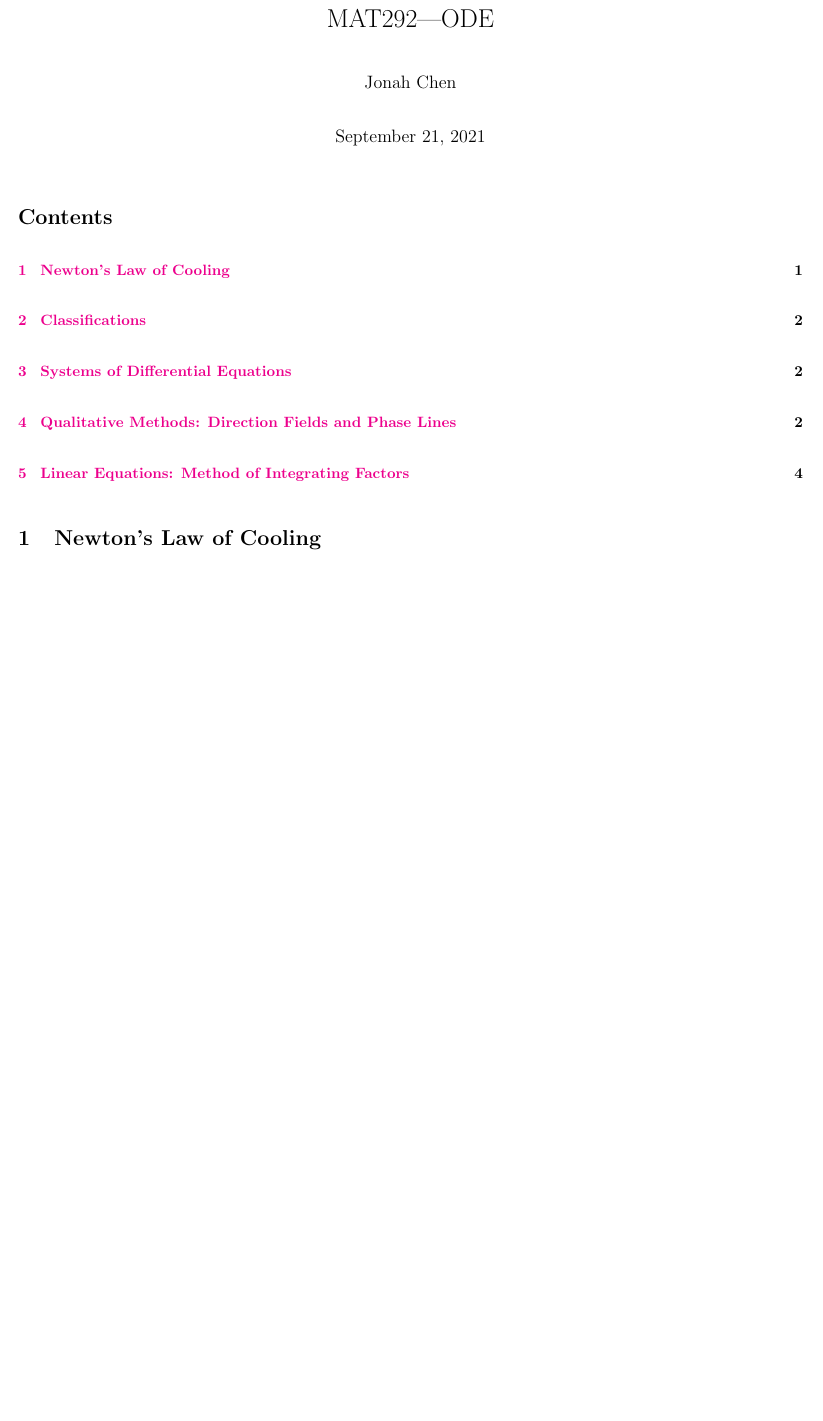
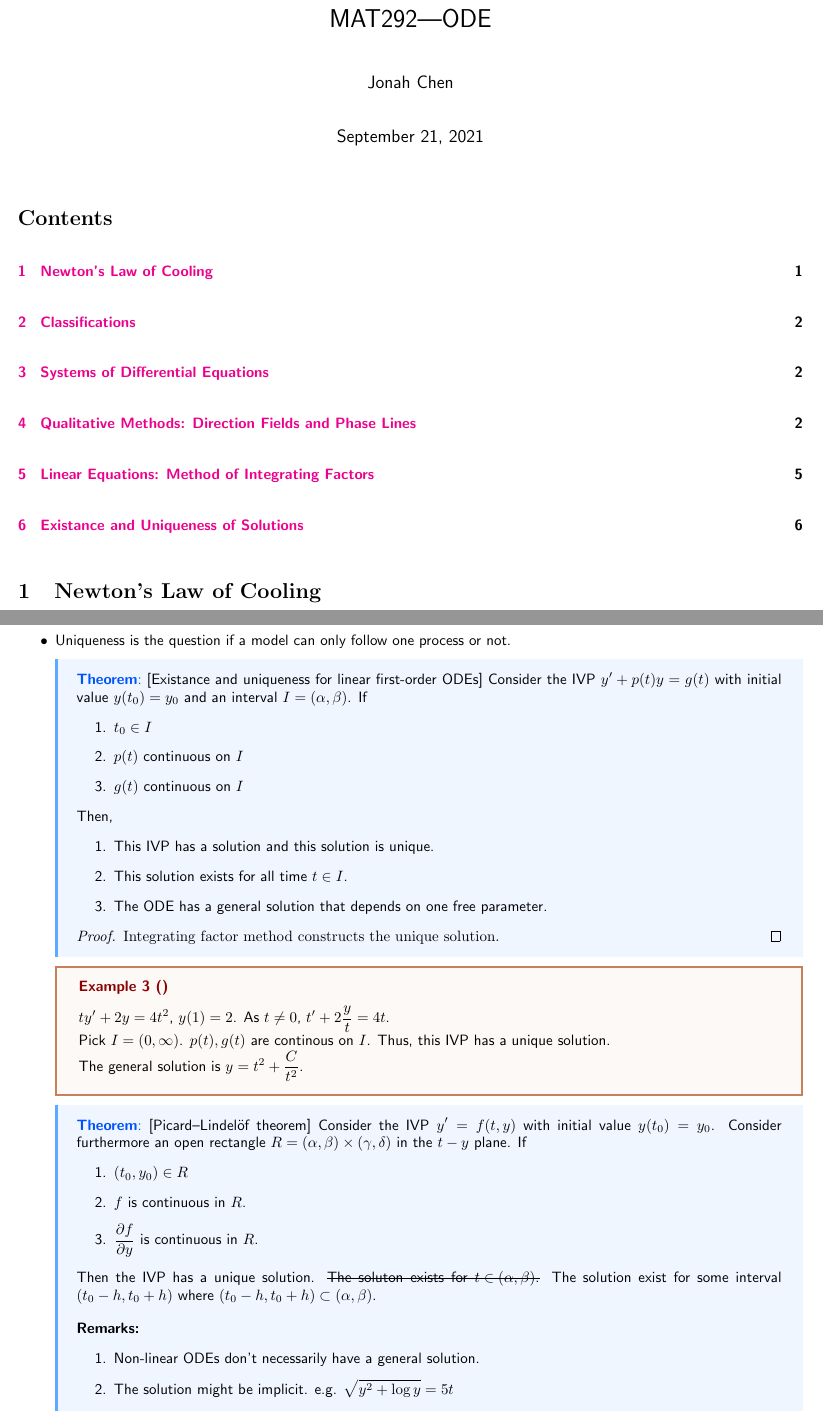
Before and after one commit to jonah-chen/2021-notes, a LaTeX document (mat292.tex): part of page 1 of 5 before the commit and two parts of pages 1 and 6 of 6 after it, the two joined at a grey line, cut so that both start at the same text, the shorter picture padded with empty space. Compiled offline with pdfLaTeX.

Commit message:
mat292 l6

```diff
--- a/mat292.tex
+++ b/mat292.tex
@@ -13,7 +13,9 @@
 \usepackage{pgf,tikz,pgfplots}
 \usepackage{mathrsfs}
 \usepackage{textcomp}
+\usepackage{ulem}
 \usetikzlibrary{arrows}
 \numberwithin{equation}{section}
 \pgfplotsset{compat=1.16}
+\everymath{\displaystyle}
 \begin{document}
@@ -211,4 +213,48 @@
         &=T_0+\frac{kA}{k^2+\omega^2}\left(k\sin(\omega t)-\omega\cos(\omega t)\right)+C\exp(-kt)
     \end{align}
 \end{example}
+\section{Existance and Uniqueness of Solutions}
+\begin{itemize}
+    \item Uniqueness is the question if a model can only follow one process or not.
+    \begin{theorem}[Existance and uniqueness for linear first-order ODEs]
+        Consider the IVP $y'+p(t)y=g(t)$ with initial value $y(t_0)=y_0$ and an interval $I=(\alpha,\beta)$. If
+        \begin{enumerate}
+            \item $t_0\in I$
+            \item $p(t)$ continuous on $I$
+            \item $g(t)$ continuous on $I$
+        \end{enumerate}
+        Then,
+        \begin{enumerate}
+            \item This IVP has a solution and this solution is unique.
+            \item This solution exists for all time $t\in I$.
+            \item The ODE has a general solution that depends on one free parameter.
+        \end{enumerate}
+        \begin{proof}
+            Integrating factor method constructs the unique solution.
+        \end{proof}
+    \end{theorem}
+    \begin{example}
+        $ty'+2y=4t^2$, $y(1)=2$. As $t\neq 0$, $t'+2\frac{y}{t}=4t$.
+
+        Pick $I=(0,\infty)$. $p(t),g(t)$ are continous on $I$. Thus, this IVP has a unique solution.
+
+        The general solution is $y=t^2+\frac{C}{t^2}$.
+    \end{example}
+    \begin{theorem}[Picard–Lindelöf theorem]
+        Consider the IVP $y'=f(t,y)$ with initial value $y(t_0)=y_0$. Consider furthermore an open rectangle $R=(\alpha,\beta)\times(\gamma,\delta)$ in the $t-y$ plane. If
+        \begin{enumerate}
+            \item $(t_0,y_0)\in R$
+            \item $f$ is continuous in $R$.
+            \item $\partialderivative{f}{y}$ is continuous in $R$.
+        \end{enumerate}
+        Then the IVP has a unique solution. \sout{The soluton exists for $t\in(\alpha,\beta)$.} The solution exist for some interval $(t_0-h,t_0+h)$ where $(t_0-h,t_0+h)\subset(\alpha,\beta)$.
+
+        \vspace{10pt}
+        \textbf{Remarks:}
+        \begin{enumerate}
+            \item Non-linear ODEs don't necessarily have a general solution.
+            \item The solution might be implicit. e.g. $\sqrt{y^2+\log y}=5t$
+        \end{enumerate}
+    \end{theorem}
+\end{itemize}
 \end{document}
```
Also changed, not shown: mat292.pdf, mat292.tex (2 more changed lines).
